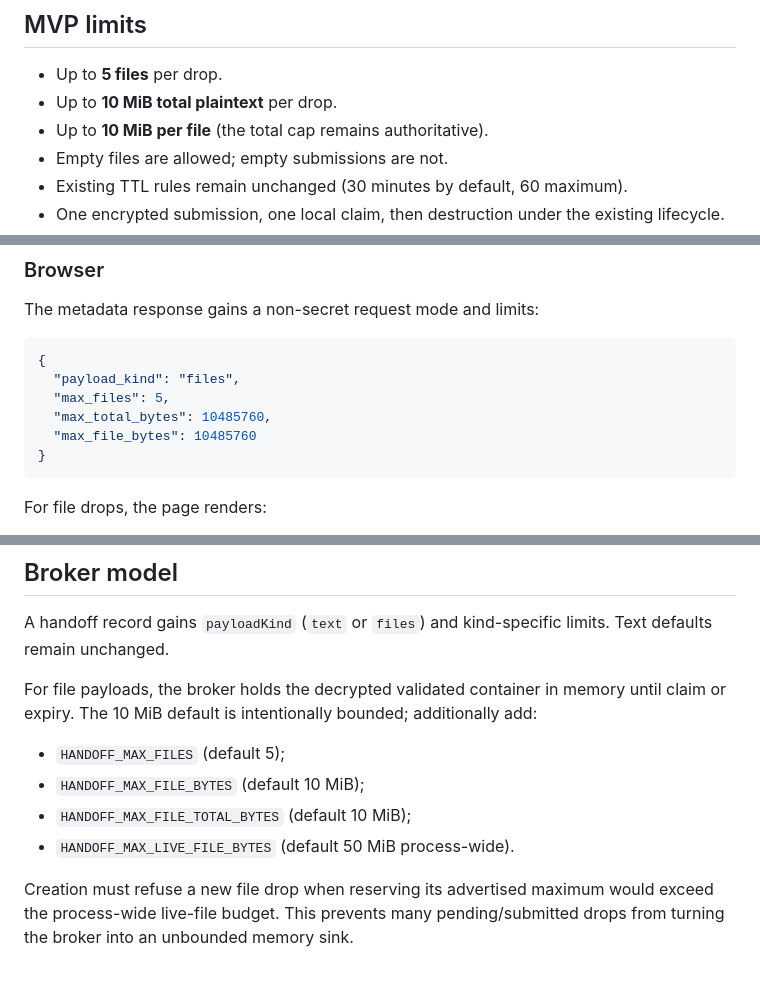
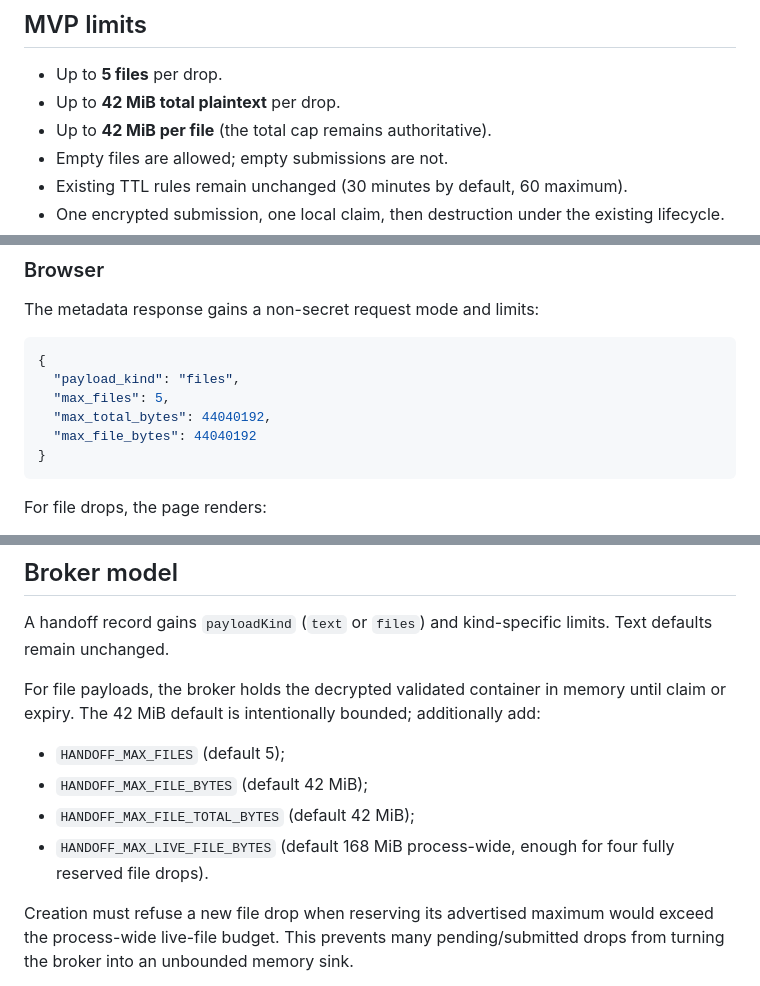
Before and after one commit to dmmeteo/hermes-drop, a Markdown page: docs/FILE_TRANSFER_MVP.md, 3 parts joined by grey strips. GitHub-like rendering.

Commit message:
docs: raise file drop limit to 42 MiB

````diff
--- a/docs/FILE_TRANSFER_MVP.md
+++ b/docs/FILE_TRANSFER_MVP.md
@@ -11,8 +11,8 @@ This extends the existing Hermes Drop lifecycle; it does not create a generic fi
 ## MVP limits
 
 - Up to **5 files** per drop.
-- Up to **10 MiB total plaintext** per drop.
-- Up to **10 MiB per file** (the total cap remains authoritative).
+- Up to **42 MiB total plaintext** per drop.
+- Up to **42 MiB per file** (the total cap remains authoritative).
 - Empty files are allowed; empty submissions are not.
 - Existing TTL rules remain unchanged (30 minutes by default, 60 maximum).
 - One encrypted submission, one local claim, then destruction under the existing lifecycle.
@@ -53,8 +53,8 @@ The metadata response gains a non-secret request mode and limits:
 {
   "payload_kind": "files",
   "max_files": 5,
-  "max_total_bytes": 10485760,
-  "max_file_bytes": 10485760
+  "max_total_bytes": 44040192,
+  "max_file_bytes": 44040192
 }
 ```
 
@@ -111,12 +111,12 @@ A custom minimal container is preferred over ZIP in the MVP: no archive parser/d
 
 A handoff record gains `payloadKind` (`text` or `files`) and kind-specific limits. Text defaults remain unchanged.
 
-For file payloads, the broker holds the decrypted validated container in memory until claim or expiry. The 10 MiB default is intentionally bounded; additionally add:
+For file payloads, the broker holds the decrypted validated container in memory until claim or expiry. The 42 MiB default is intentionally bounded; additionally add:
 
 - `HANDOFF_MAX_FILES` (default 5);
-- `HANDOFF_MAX_FILE_BYTES` (default 10 MiB);
-- `HANDOFF_MAX_FILE_TOTAL_BYTES` (default 10 MiB);
-- `HANDOFF_MAX_LIVE_FILE_BYTES` (default 50 MiB process-wide).
+- `HANDOFF_MAX_FILE_BYTES` (default 42 MiB);
+- `HANDOFF_MAX_FILE_TOTAL_BYTES` (default 42 MiB);
+- `HANDOFF_MAX_LIVE_FILE_BYTES` (default 168 MiB process-wide, enough for four fully reserved file drops).
 
 Creation must refuse a new file drop when reserving its advertised maximum would exceed the process-wide live-file budget. This prevents many pending/submitted drops from turning the broker into an unbounded memory sink.
 
````
Also changed, not shown: other parts of docs/FILE_TRANSFER_MVP.md (+3 -3 lines).
